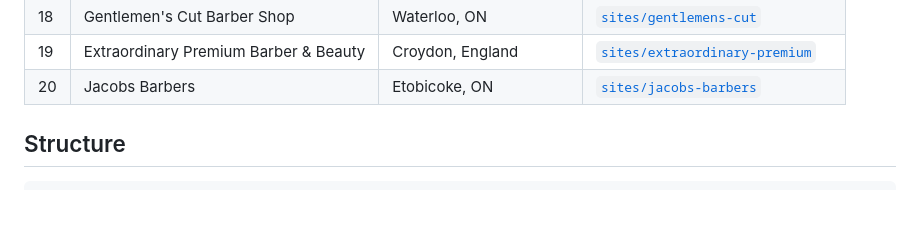
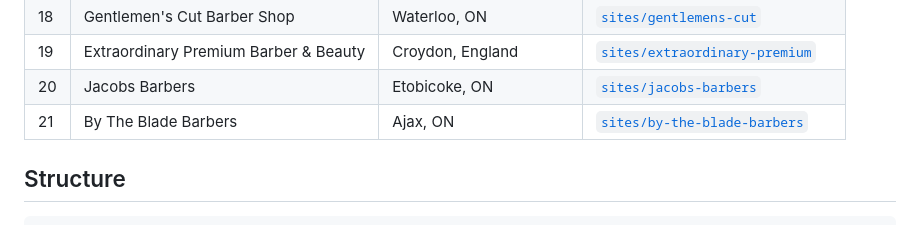
Before and after one commit to BrianKod1/Barber-Previews-Kodawa-Labs, a Markdown page: README.md, the part around the change. GitHub-like rendering.

```diff
--- a/README.md
+++ b/README.md
@@ -28,6 +28,7 @@ These are **not affiliated with or published by** the businesses they're built f
 | 18 | Gentlemen's Cut Barber Shop | Waterloo, ON | [`sites/gentlemens-cut`](sites/gentlemens-cut) |
 | 19 | Extraordinary Premium Barber & Beauty | Croydon, England | [`sites/extraordinary-premium`](sites/extraordinary-premium) |
 | 20 | Jacobs Barbers | Etobicoke, ON | [`sites/jacobs-barbers`](sites/jacobs-barbers) |
+| 21 | By The Blade Barbers | Ajax, ON | [`sites/by-the-blade-barbers`](sites/by-the-blade-barbers) |
 
 ## Structure
 
```
